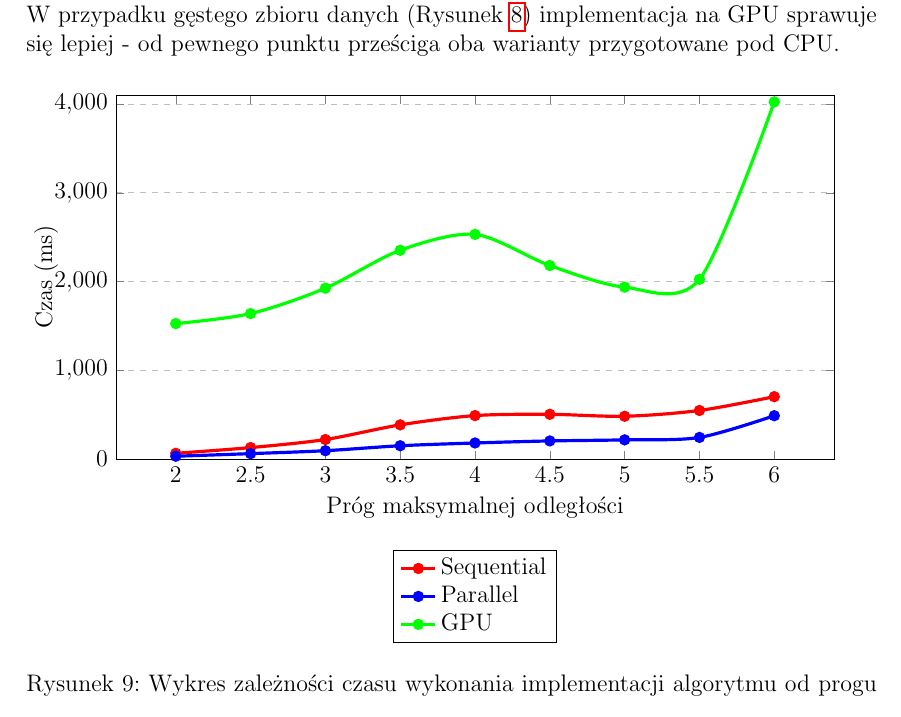
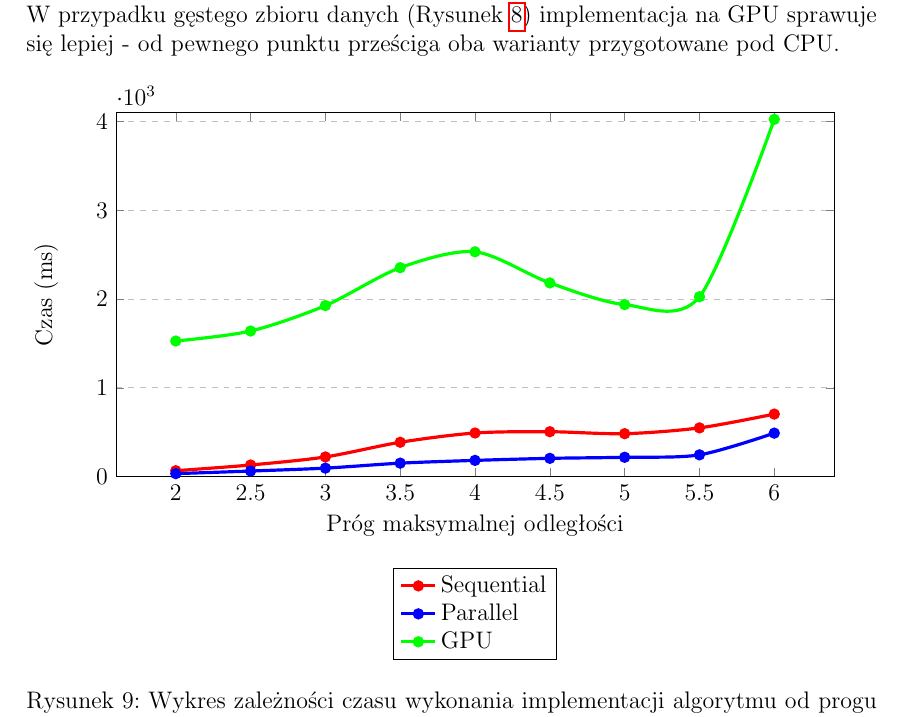
Before and after one commit to marekrydlewski/cuda-na-kiju, a LaTeX document (Documentation/main.tex): part of page 46 of 53, cut so that both start at the same text. Compiled offline with pdfLaTeX.

Commit message:
Fixed y axis

```diff
--- a/Documentation/main.tex
+++ b/Documentation/main.tex
@@ -1468,6 +1468,7 @@ Dla rzadkiego zbioru danych (Rysunek~\ref{chart:maxdist-sparse}) implementacja G
             xlabel={Próg maksymalnej odległości},
             ylabel={Czas (ms)},
             xtick=data,
+            scaled y ticks=base 10:-3,
             ymin=0, ymax=4100,
            ymajorgrids=true,
            grid style=dashed,
```
Also changed, not shown: Documentation/main.pdf.
